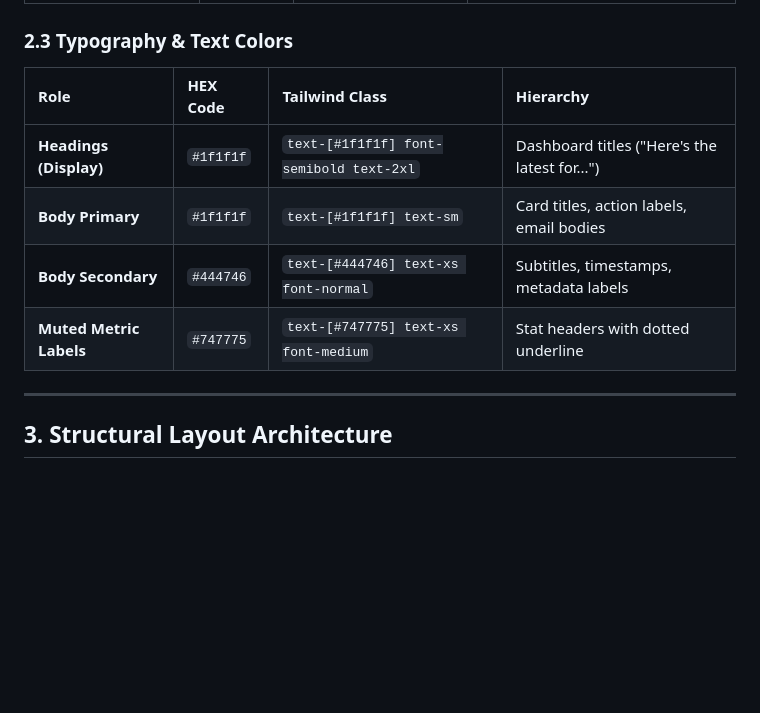
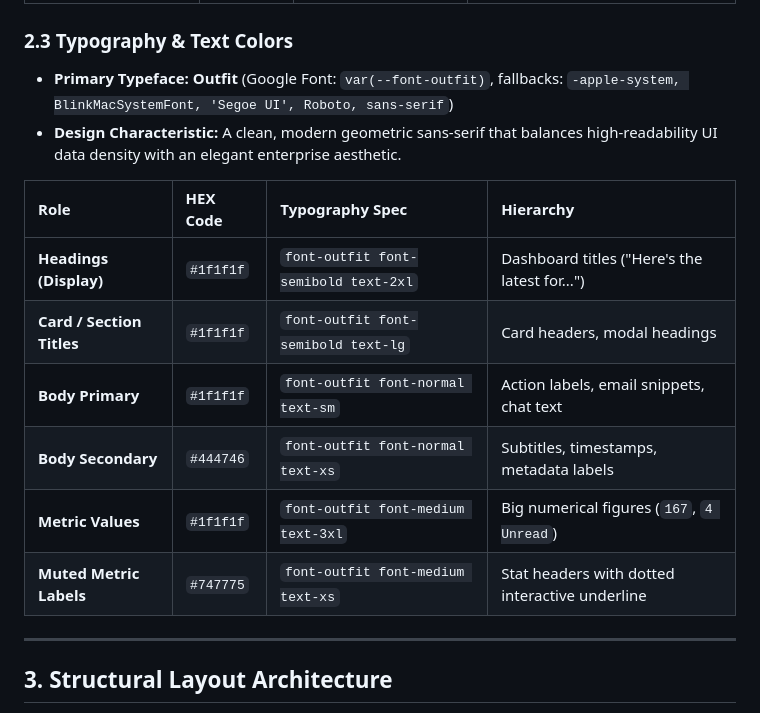
Before and after one commit to iAditya-Nanda/pact, a Markdown page: DESIGN.md, the part around the change. GitHub-like rendering; blank space fills up the shorter version.

Commit message:
docs: establish Outfit as primary design typeface

```diff
--- a/DESIGN.md
+++ b/DESIGN.md
@@ -34,12 +34,18 @@ The PACT interface adopts the modern **Material Design 3 (Material You / M3 Ente
 | **Critical / Consequential** | `#ba1a1a` | `text-[#ba1a1a]`, `bg-[#ffdad6]` | Destructive actions, meeting cancellations, execution errors |
 
 ### 2.3 Typography & Text Colors
-| Role | HEX Code | Tailwind Class | Hierarchy |
+
+* **Primary Typeface:** **Outfit** (Google Font: `var(--font-outfit)`, fallbacks: `-apple-system, BlinkMacSystemFont, 'Segoe UI', Roboto, sans-serif`)
+* **Design Characteristic:** A clean, modern geometric sans-serif that balances high-readability UI data density with an elegant enterprise aesthetic.
+
+| Role | HEX Code | Typography Spec | Hierarchy |
 | :--- | :--- | :--- | :--- |
-| **Headings (Display)** | `#1f1f1f` | `text-[#1f1f1f] font-semibold text-2xl` | Dashboard titles ("Here's the latest for...") |
-| **Body Primary** | `#1f1f1f` | `text-[#1f1f1f] text-sm` | Card titles, action labels, email bodies |
-| **Body Secondary** | `#444746` | `text-[#444746] text-xs font-normal` | Subtitles, timestamps, metadata labels |
-| **Muted Metric Labels** | `#747775` | `text-[#747775] text-xs font-medium` | Stat headers with dotted underline |
+| **Headings (Display)** | `#1f1f1f` | `font-outfit font-semibold text-2xl` | Dashboard titles ("Here's the latest for...") |
+| **Card / Section Titles** | `#1f1f1f` | `font-outfit font-semibold text-lg` | Card headers, modal headings |
+| **Body Primary** | `#1f1f1f` | `font-outfit font-normal text-sm` | Action labels, email snippets, chat text |
+| **Body Secondary** | `#444746` | `font-outfit font-normal text-xs` | Subtitles, timestamps, metadata labels |
+| **Metric Values** | `#1f1f1f` | `font-outfit font-medium text-3xl` | Big numerical figures (`167`, `4 Unread`) |
+| **Muted Metric Labels** | `#747775` | `font-outfit font-medium text-xs` | Stat headers with dotted interactive underline |
 
 ---
 
```
Also changed, not shown: docs/DESIGN.md (+11 -5 lines).
